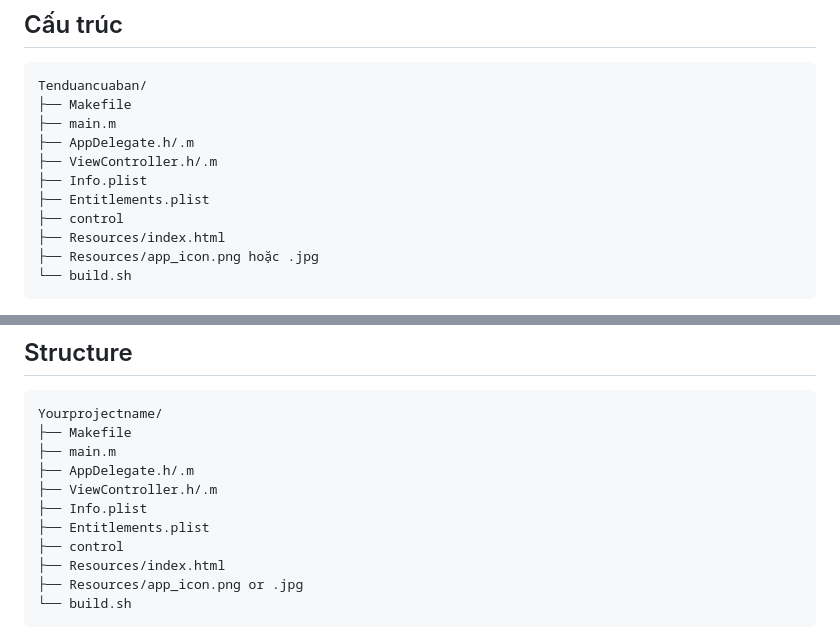
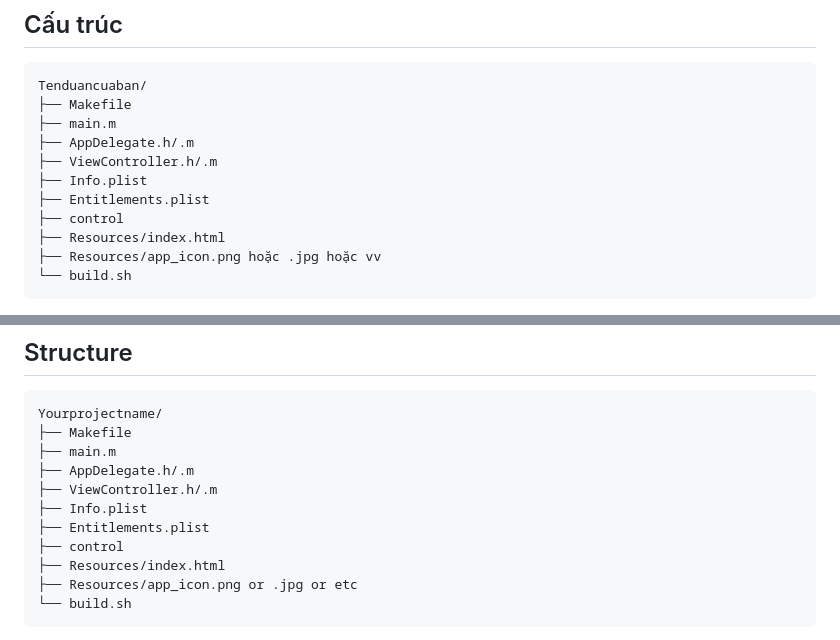
Before and after one commit to opicrayz-afk/Ios-Web-App, a Markdown page: README.md, 2 parts joined by grey strips. Rendered like a GitHub page.

````diff
--- a/README.md
+++ b/README.md
@@ -16,7 +16,7 @@ Tenduancuaban/
 ├── Entitlements.plist
 ├── control
 ├── Resources/index.html
-├── Resources/app_icon.png hoặc .jpg
+├── Resources/app_icon.png hoặc .jpg hoặc vv
 └── build.sh
 ```
 
@@ -99,7 +99,7 @@ Yourprojectname/
 ├── Entitlements.plist
 ├── control
 ├── Resources/index.html
-├── Resources/app_icon.png or .jpg
+├── Resources/app_icon.png or .jpg or etc
 └── build.sh
 ```
 
````
